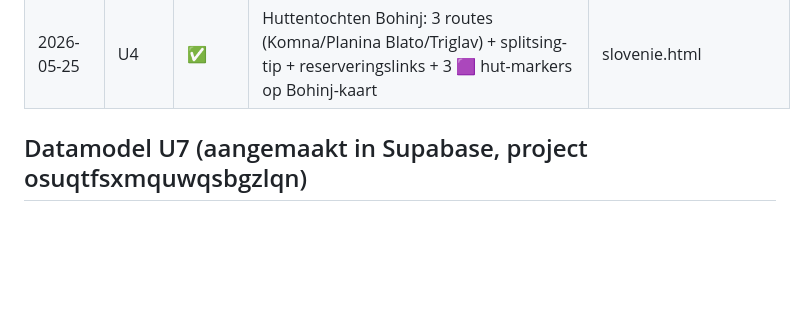
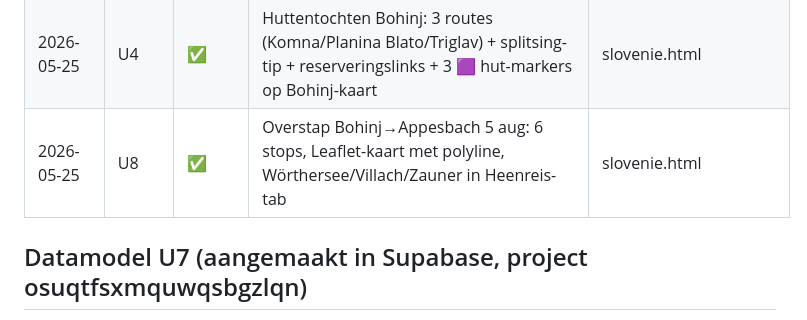
Before and after one commit to jetje1980/stijlstudio, a Markdown page: PROGRESS.slovenie.md, the part around one of its changes. Rendered like a GitHub page; blank space fills up the shorter version.

Commit message:
PROGRESS: U8 ✅ — alle brieven afgerond
https://claude.ai/code/session_01AqWEZ7yJxxvPzwvtzphNfa

```diff
--- a/PROGRESS.slovenie.md
+++ b/PROGRESS.slovenie.md
@@ -51,6 +51,7 @@
 | 2026-05-25 | U2-1 | ✅ | Appesbach: activiteiten (4 niveaus), zwemmen (Wolfgangsee), eten (Seecafé/Rössl/Zauner) collapsibles in Info-tab | slovenie.html |
 | 2026-05-25 | U2f | ✅ | 9 🟫 bruine markers op Appesbach-kaart (St. Wolfgang, Schafbergbahn, boot, Zwölferhorn, Postalm, Bad Ischl, Hallstatt, Dachstein, Salzburg) | slovenie.html |
 | 2026-05-25 | U4 | ✅ | Huttentochten Bohinj: 3 routes (Komna/Planina Blato/Triglav) + splitsing-tip + reserveringslinks + 3 🟪 hut-markers op Bohinj-kaart | slovenie.html |
+| 2026-05-25 | U8 | ✅ | Overstap Bohinj→Appesbach 5 aug: 6 stops, Leaflet-kaart met polyline, Wörthersee/Villach/Zauner in Heenreis-tab | slovenie.html |
 
 ## Datamodel U7 (aangemaakt in Supabase, project osuqtfsxmquwqsbgzlqn)
 
```
Also changed, not shown: other parts of PROGRESS.slovenie.md (+1 -1 lines).
